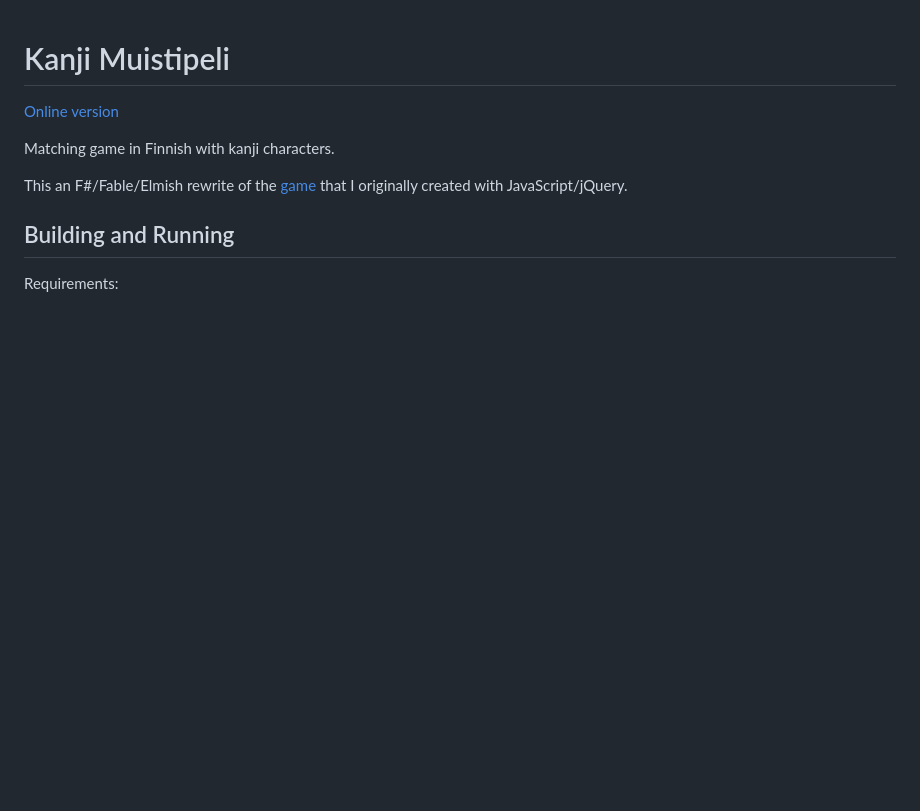
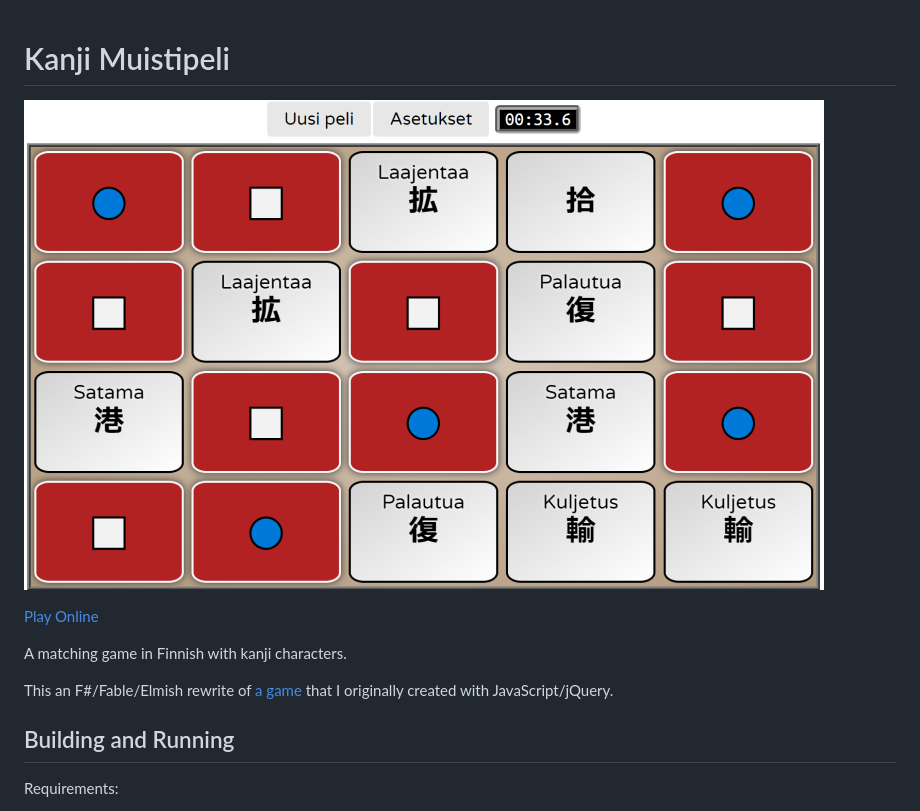
Before and after one commit to iminashi/kanji-muistipeli-fable, a Markdown page: README.md, the part around the change. GitHub-like rendering; pictures changed too: images/screenshot.png (added); blank space fills up the shorter version.

Commit message:
Add a screenshot to the README

```diff
--- a/README.md
+++ b/README.md
@@ -1,10 +1,12 @@
 # Kanji Muistipeli
 
-[Online version](https://iminashi.github.io/kanji-muistipeli-fable/)
+[![Screenshot](./images/screenshot.png)](https://iminashi.github.io/kanji-muistipeli-fable/)
 
-Matching game in Finnish with kanji characters.
+[Play Online](https://iminashi.github.io/kanji-muistipeli-fable/)
 
-This an F#/Fable/Elmish rewrite of the [game](https://github.com/iminashi/kanji-muistipeli) that I originally created with JavaScript/jQuery.
+A matching game in Finnish with kanji characters.
+
+This an F#/Fable/Elmish rewrite of [a game](https://github.com/iminashi/kanji-muistipeli) that I originally created with JavaScript/jQuery.
 
 ## Building and Running
 
```
